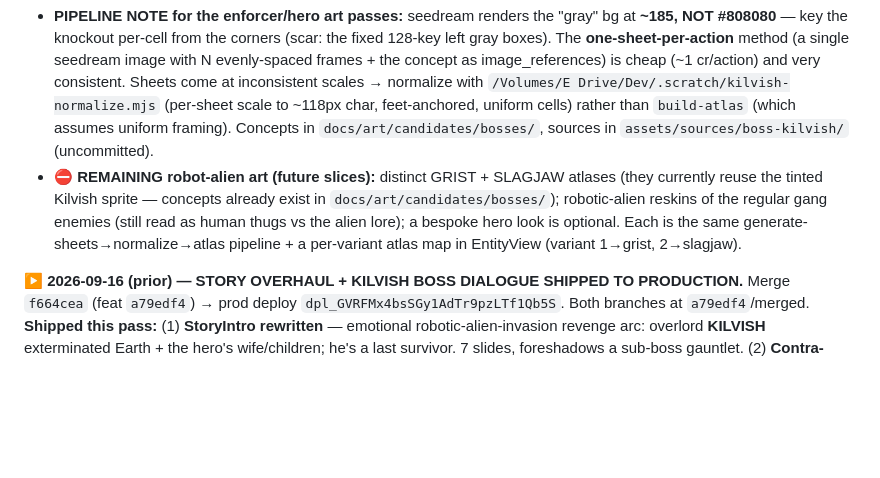
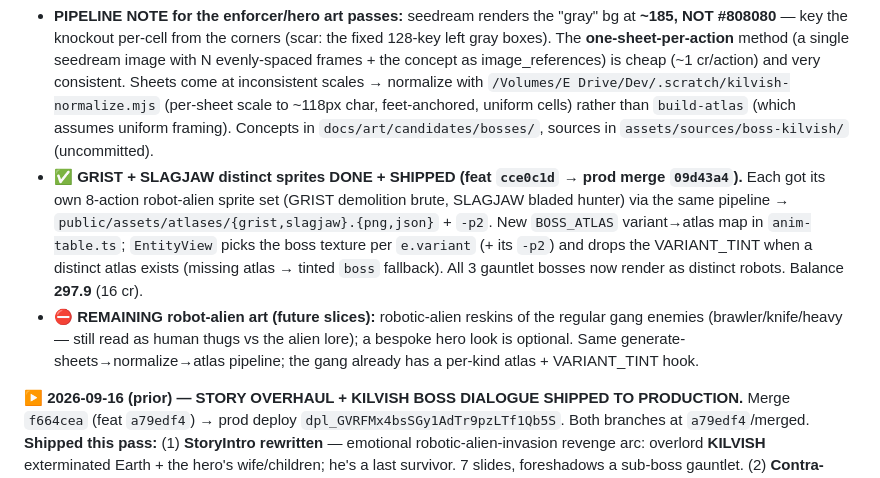
Before and after one commit to 007U5H4R/slag-city, a Markdown page: HANDOFF.md, the part around the change. Drawn GitHub-style; blank space fills up the shorter version.

```diff
--- a/HANDOFF.md
+++ b/HANDOFF.md
@@ -2,7 +2,8 @@
 
 **▶ 2026-09-16 (LATEST) — KILVISH ROBOT-ALIEN BOSS SPRITE SHIPPED TO PRODUCTION.** Merge `471f7f0` (feat `77aa360`) → prod deploy `dpl_GgzpYJGrWa8SnsDo4MGVjtXJn7Ta`. Owner approved the robot-alien look → built Kilvish's full 21-frame sprite set (idle/walk×4/swing×4/ground-pound×2/tear-open×2/throw×2/hurt×2/death×4). The boss atlas (`public/assets/atlases/boss.{png,json}` + `boss-p2.png` recolor) is now the ROBOT, not the human Foreman; the gauntlet's 3 bosses render as it (GRIST red / SLAGJAW green tint / KILVISH plain). `npm run check` GREEN (129), CDP-verified clean cutout + phase-2, zero console errors (`docs/verification/r4w2d-*.png`). Balance **313.9** (11 cr this pass: 3 concepts + 8 sheets, reconciled).
   - **PIPELINE NOTE for the enforcer/hero art passes:** seedream renders the "gray" bg at **~185, NOT #808080** — key the knockout per-cell from the corners (scar: the fixed 128-key left gray boxes). The **one-sheet-per-action** method (a single seedream image with N evenly-spaced frames + the concept as image_references) is cheap (~1 cr/action) and very consistent. Sheets come at inconsistent scales → normalize with `/Volumes/E Drive/Dev/.scratch/kilvish-normalize.mjs` (per-sheet scale to ~118px char, feet-anchored, uniform cells) rather than `build-atlas` (which assumes uniform framing). Concepts in `docs/art/candidates/bosses/`, sources in `assets/sources/boss-kilvish/` (uncommitted).
-  - **⛔ REMAINING robot-alien art (future slices):** distinct GRIST + SLAGJAW atlases (they currently reuse the tinted Kilvish sprite — concepts already exist in `docs/art/candidates/bosses/`); robotic-alien reskins of the regular gang enemies (still read as human thugs vs the alien lore); a bespoke hero look is optional. Each is the same generate-sheets→normalize→atlas pipeline + a per-variant atlas map in EntityView (variant 1→grist, 2→slagjaw).
+  - **✅ GRIST + SLAGJAW distinct sprites DONE + SHIPPED (feat `cce0c1d` → prod merge `09d43a4`).** Each got its own 8-action robot-alien sprite set (GRIST demolition brute, SLAGJAW bladed hunter) via the same pipeline → `public/assets/atlases/{grist,slagjaw}.{png,json}` + `-p2`. New `BOSS_ATLAS` variant→atlas map in `anim-table.ts`; `EntityView` picks the boss texture per `e.variant` (+ its `-p2`) and drops the VARIANT_TINT when a distinct atlas exists (missing atlas → tinted `boss` fallback). All 3 gauntlet bosses now render as distinct robots. Balance **297.9** (16 cr).
+  - **⛔ REMAINING robot-alien art (future slices):** robotic-alien reskins of the regular gang enemies (brawler/knife/heavy — still read as human thugs vs the alien lore); a bespoke hero look is optional. Same generate-sheets→normalize→atlas pipeline; the gang already has a per-kind atlas + VARIANT_TINT hook.
 
 **▶ 2026-09-16 (prior) — STORY OVERHAUL + KILVISH BOSS DIALOGUE SHIPPED TO PRODUCTION.** Merge `f664cea` (feat `a79edf4`) → prod deploy `dpl_GVRFMx4bsSGy1AdTr9pzLTf1Qb5S`. Both branches at `a79edf4`/merged.
 **Shipped this pass:** (1) **StoryIntro rewritten** — emotional robotic-alien-invasion revenge arc: overlord **KILVISH** exterminated Earth + the hero's wife/children; he's a last survivor. 7 slides, foreshadows a sub-boss gauntlet. (2) **Contra-style hero portrait** (owner picked candidate **2**, masked ironworker) → `public/assets/ui/hero-portrait.png` (427×640), pinned left in a teal panel, dialogue box moved right. (3) **BossDialogue** (`BossDialogue.ts` NEW) — data-driven lower-third exchange; **pre-fight taunt freezes the sim** (ATTACK advances), **defeat exchange holds STAGE CLEAR** until dismissed. `KILVISH_PREFIGHT`/`KILVISH_DEFEAT`. CDP-verified, zero console errors (`docs/verification/r4w2b-*.png`). `npm run check` GREEN (129). Zero extra credit.
```
Also changed, not shown: docs/build/LEDGER.md (+6 -0 lines).
